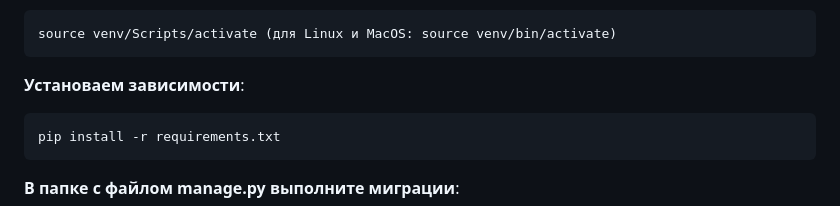
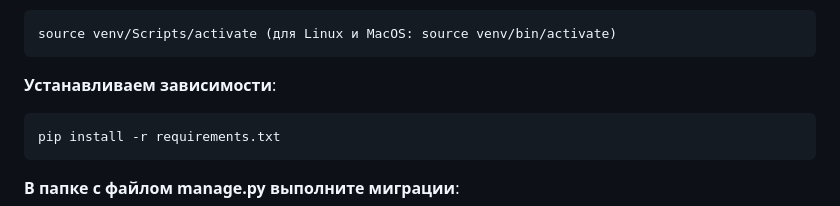
Before and after one commit to OksanaAstashkina/social_network_of_personal_entries, a Markdown page: README.md, the part around the change. Rendered like a GitHub page.

````diff
--- a/README.md
+++ b/README.md
@@ -52,7 +52,7 @@ __Активируем виртуальное окружение__:
 source venv/Scripts/activate (для Linux и MacOS: source venv/bin/activate)
 ```
 
-__Установаем зависимости__:
+__Устанавливаем зависимости__:
 ```
 pip install -r requirements.txt
 ```
````
